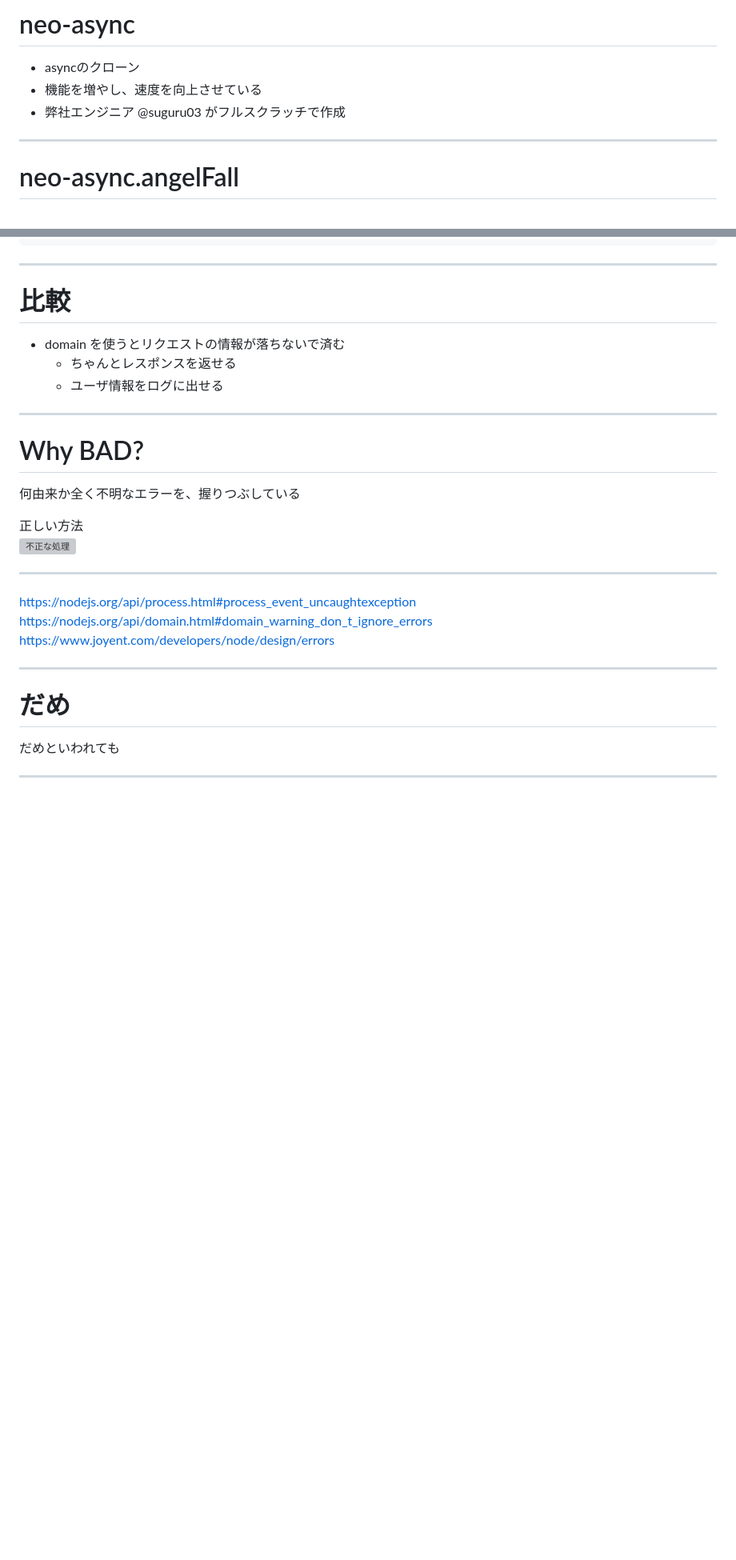
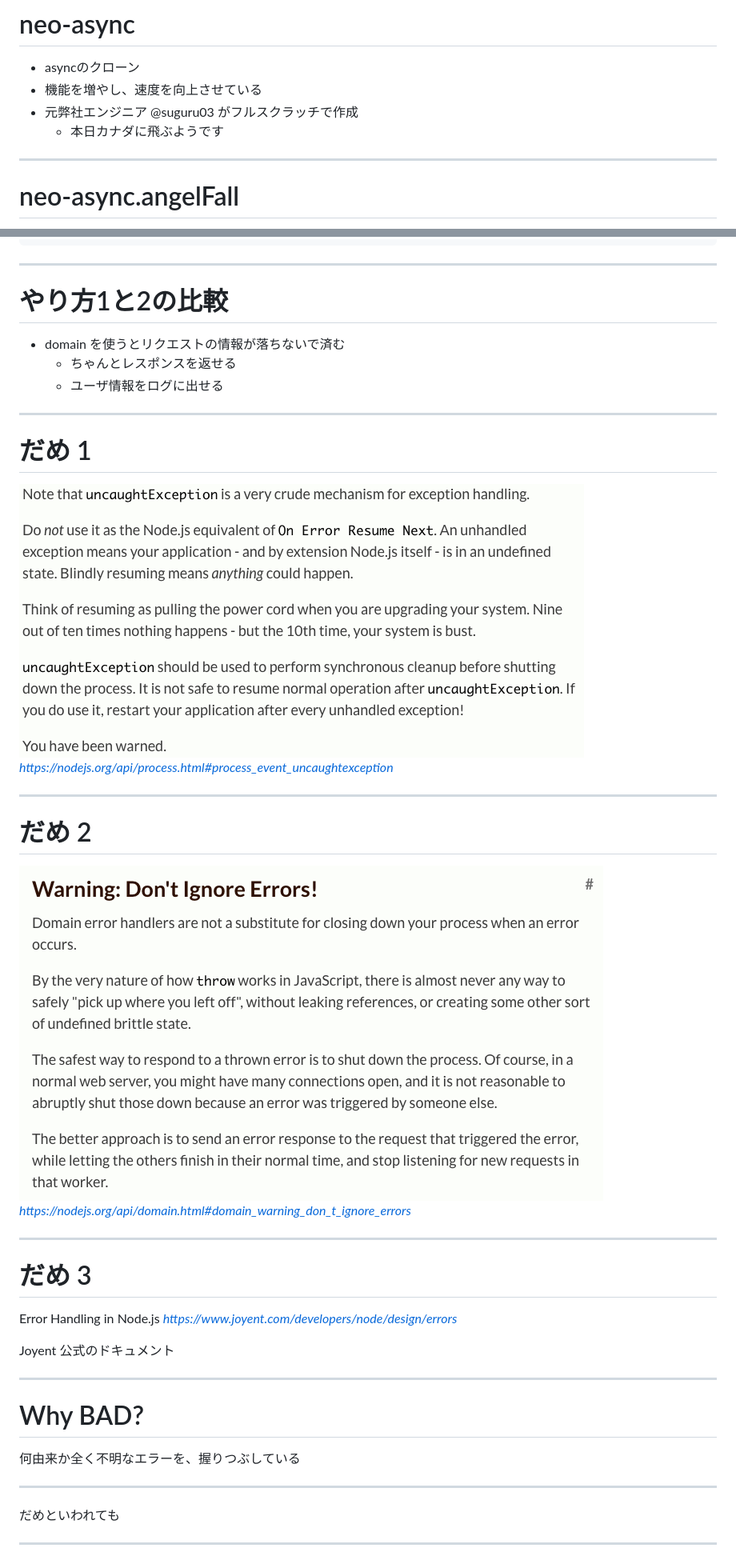
Before and after one commit to qsona/nodefest2015, a Markdown page: src/markdown.md, 2 parts joined by grey strips. Shown: that part at 80% size. GitHub-like rendering; pictures changed too: src/img/domain.png (added), src/img/uncaught.png (added); blank space fills up the shorter version; grey boxes are pictures that could not be loaded.

````diff
--- a/src/markdown.md
+++ b/src/markdown.md
@@ -258,7 +286,8 @@ callbackが「最後」の引数に渡されることにより、問題が発生
 
 - asyncのクローン
 - 機能を増やし、速度を向上させている
-- 弊社エンジニア @suguru03 がフルスクラッチで作成
+- 元弊社エンジニア @suguru03 がフルスクラッチで作成
+  - 本日カナダに飛ぶようです
 
 ---
 # neo-async.angelFall
@@ -655,25 +716,34 @@ function(req, res, next) {
 ```
 
 ---
-# 比較
+# やり方1と2の比較
 - domain を使うとリクエストの情報が落ちないで済む
   - ちゃんとレスポンスを返せる
   - ユーザ情報をログに出せる
 
 ---
+# だめ 1
+![](./img/uncaught.png)
+<cite>https://nodejs.org/api/process.html#process_event_uncaughtexception</cite>
+
+---
+# だめ 2
+![](./img/domain.png)
+<cite>https://nodejs.org/api/domain.html#domain_warning_don_t_ignore_errors</cite>
+
+---
+# だめ 3
+
+Error Handling in Node.js
+<cite>https://www.joyent.com/developers/node/design/errors</cite>
+
+Joyent 公式のドキュメント
+
+---
 # Why BAD?
 何由来か全く不明なエラーを、握りつぶしている
 
-正しい方法<br>
-![不正な処理](http://homepage2.nifty.com/t-okano/rok/rok/lecture/errwin1.gif)
-
 ---
-https://nodejs.org/api/process.html#process_event_uncaughtexception
-https://nodejs.org/api/domain.html#domain_warning_don_t_ignore_errors
-https://www.joyent.com/developers/node/design/errors
-
----
-# だめ
 だめといわれても
 
 ---
````
Also changed, not shown: other parts of src/markdown.md (+120 -60 lines), 10 other files.
